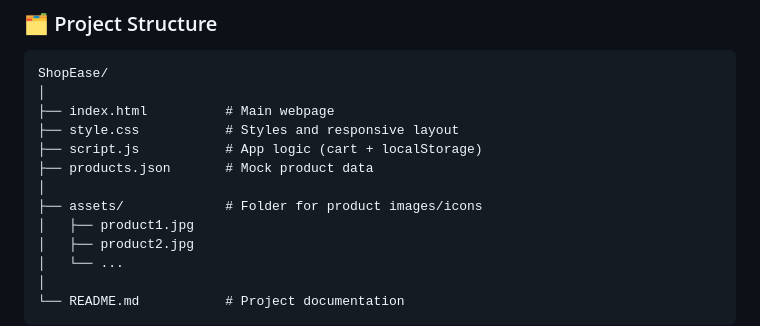
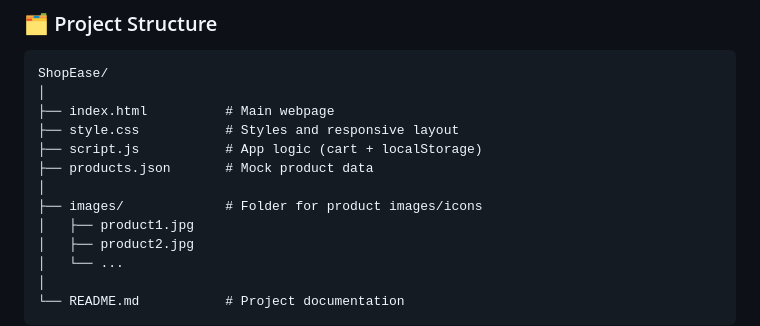
Before and after one commit to Denis-7242/ShopEase, a Markdown page: README.md, the part around the change. GitHub-like rendering.

Commit message:
updated a single line

```diff
--- a/README.md
+++ b/README.md
@@ -33,7 +33,7 @@ ShopEase/
 ├── script.js           # App logic (cart + localStorage)
 ├── products.json       # Mock product data
 │
-├── assets/             # Folder for product images/icons
+├── images/             # Folder for product images/icons
 │   ├── product1.jpg
 │   ├── product2.jpg
 │   └── ...
```
